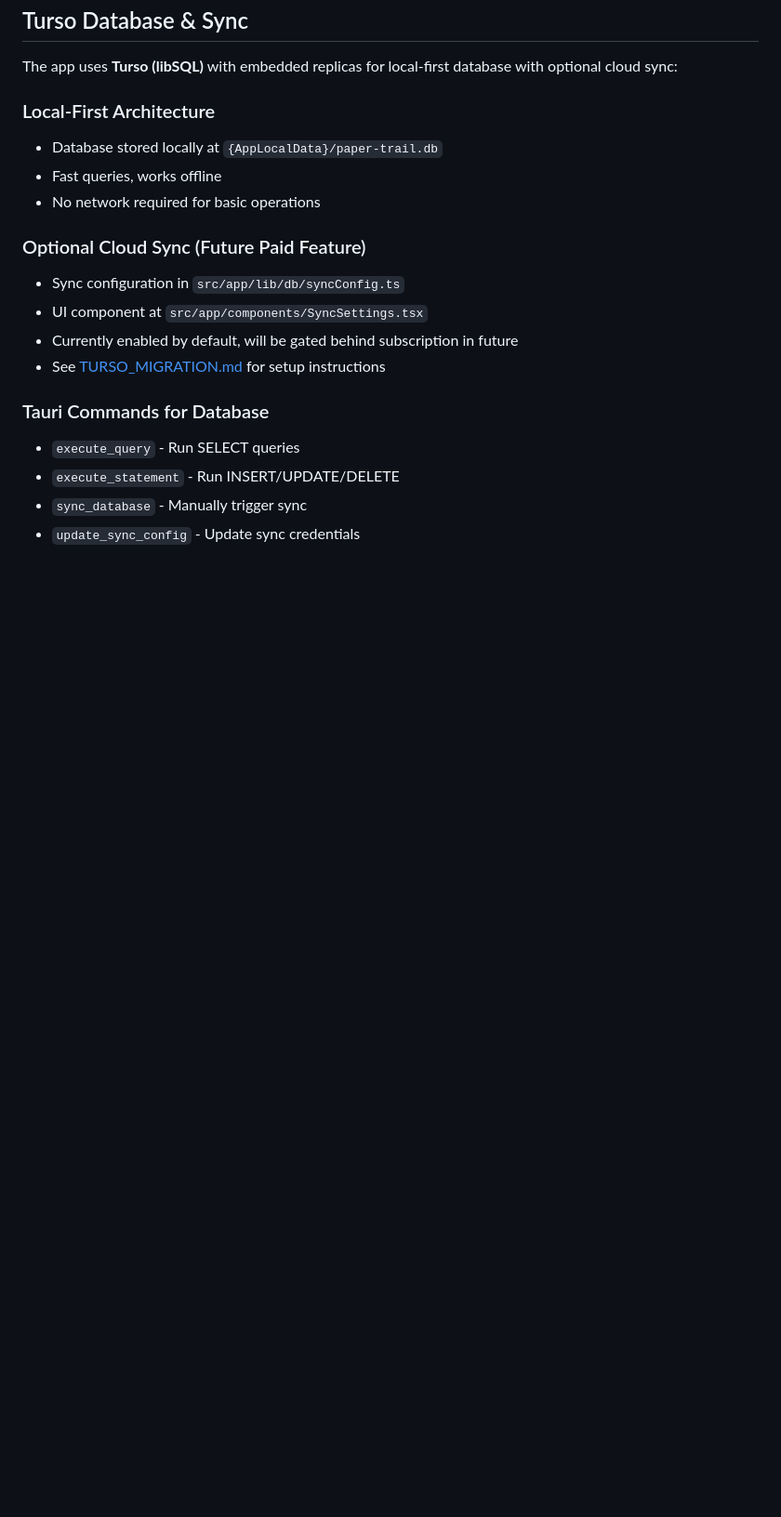
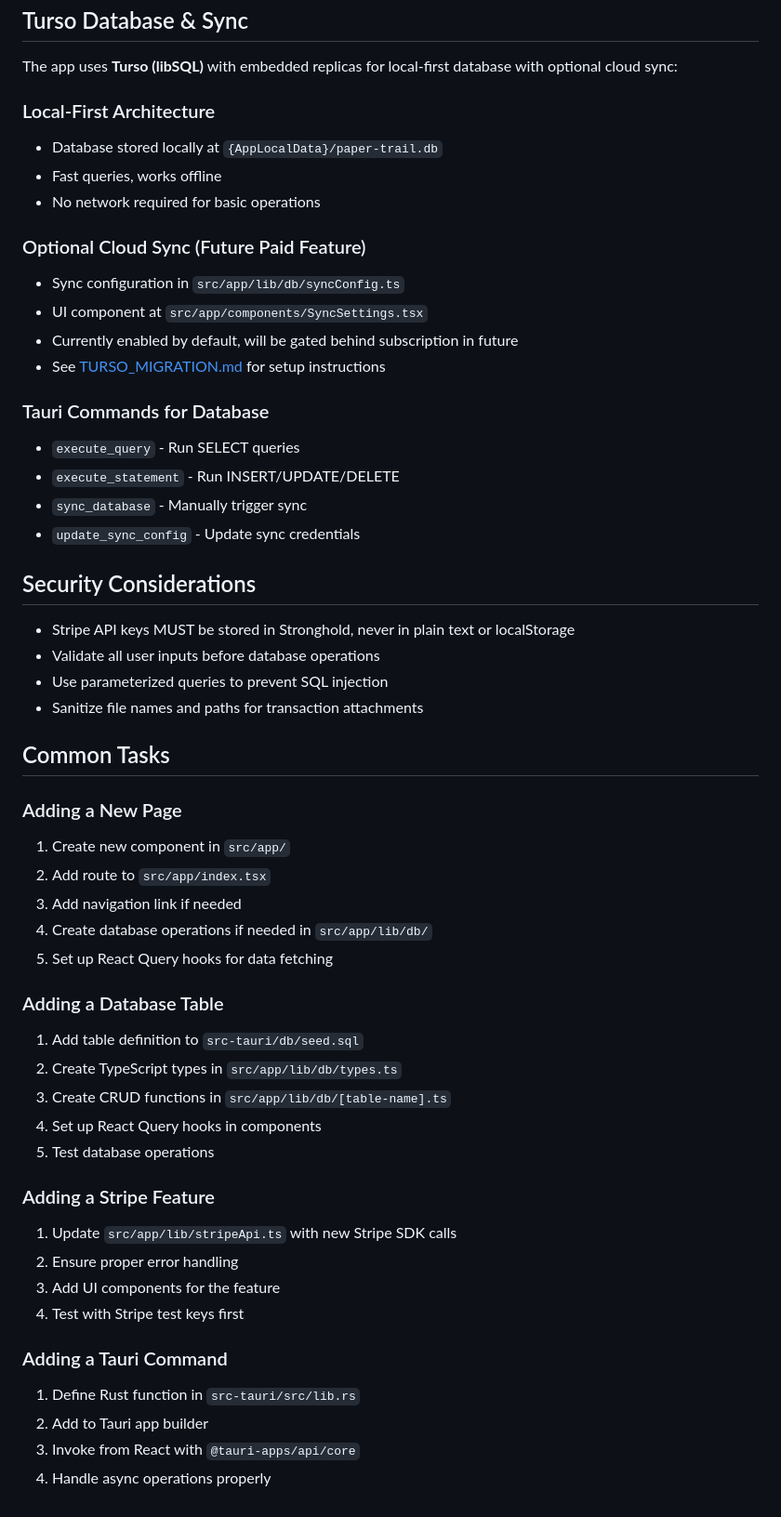
Before and after one commit to andrewgremlich/paper-trail, a Markdown page: CLAUDE.md, the part around one of its changes. Shown at 93% size. Drawn GitHub-style; blank space fills up the shorter version.

Commit message:
Expand CLAUDE.md with key files, conventions, and common tasks
Add key files section, expand code style conventions with React Query
and money storage guidelines, add security considerations, and document
common tasks for adding pages, database tables, Stripe features, and
Tauri commands.

Co-Authored-By: Claude Opus 4.5 <noreply@anthropic.com>

```diff
--- a/CLAUDE.md
+++ b/CLAUDE.md
@@ -100,3 +115,38 @@ The app uses **Turso (libSQL)** with embedded replicas for local-first database
 - `execute_statement` - Run INSERT/UPDATE/DELETE
 - `sync_database` - Manually trigger sync
 - `update_sync_config` - Update sync credentials
+
+## Security Considerations
+
+- Stripe API keys MUST be stored in Stronghold, never in plain text or localStorage
+- Validate all user inputs before database operations
+- Use parameterized queries to prevent SQL injection
+- Sanitize file names and paths for transaction attachments
+
+## Common Tasks
+
+### Adding a New Page
+1. Create new component in `src/app/`
+2. Add route to `src/app/index.tsx`
+3. Add navigation link if needed
+4. Create database operations if needed in `src/app/lib/db/`
+5. Set up React Query hooks for data fetching
+
+### Adding a Database Table
+1. Add table definition to `src-tauri/db/seed.sql`
+2. Create TypeScript types in `src/app/lib/db/types.ts`
+3. Create CRUD functions in `src/app/lib/db/[table-name].ts`
+4. Set up React Query hooks in components
+5. Test database operations
+
+### Adding a Stripe Feature
+1. Update `src/app/lib/stripeApi.ts` with new Stripe SDK calls
+2. Ensure proper error handling
+3. Add UI components for the feature
+4. Test with Stripe test keys first
+
+### Adding a Tauri Command
+1. Define Rust function in `src-tauri/src/lib.rs`
+2. Add to Tauri app builder
+3. Invoke from React with `@tauri-apps/api/core`
+4. Handle async operations properly
```
Also changed, not shown: other parts of CLAUDE.md (+15 -0 lines).
